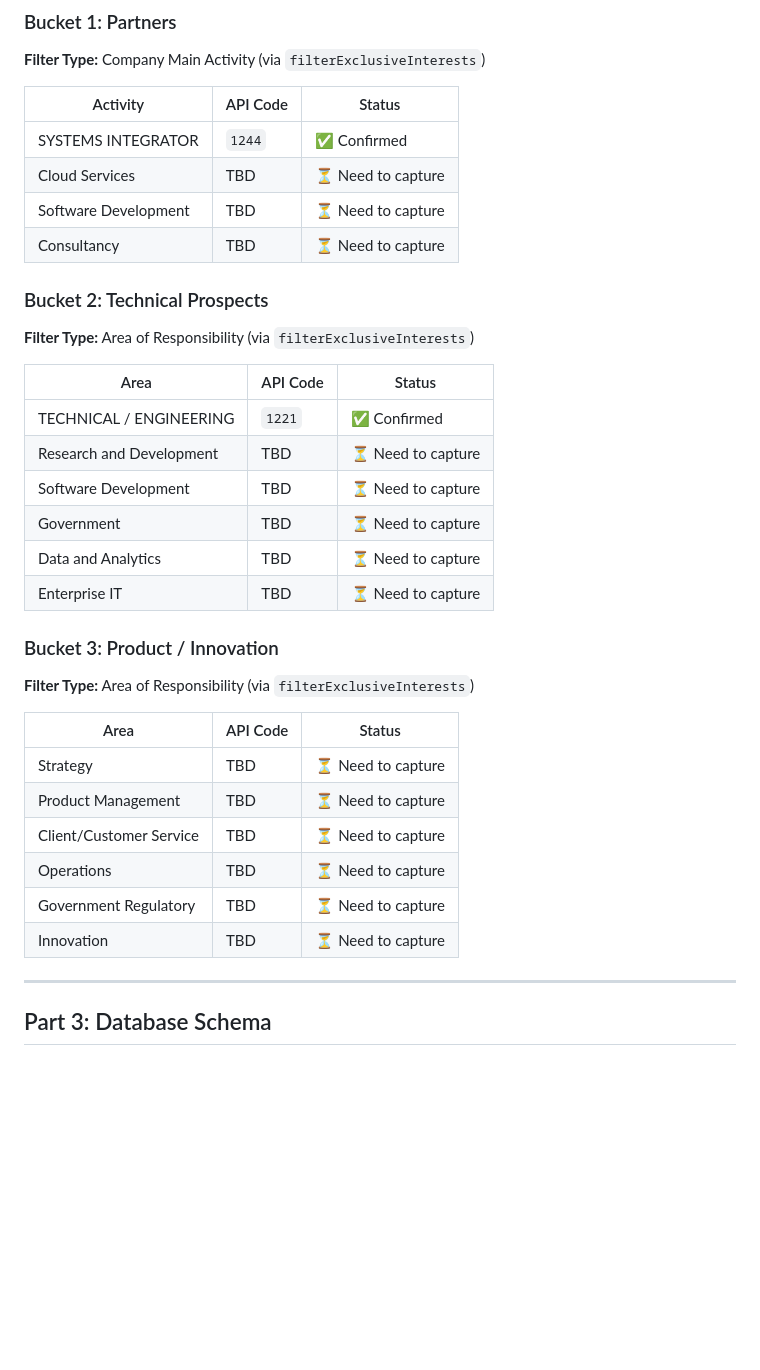
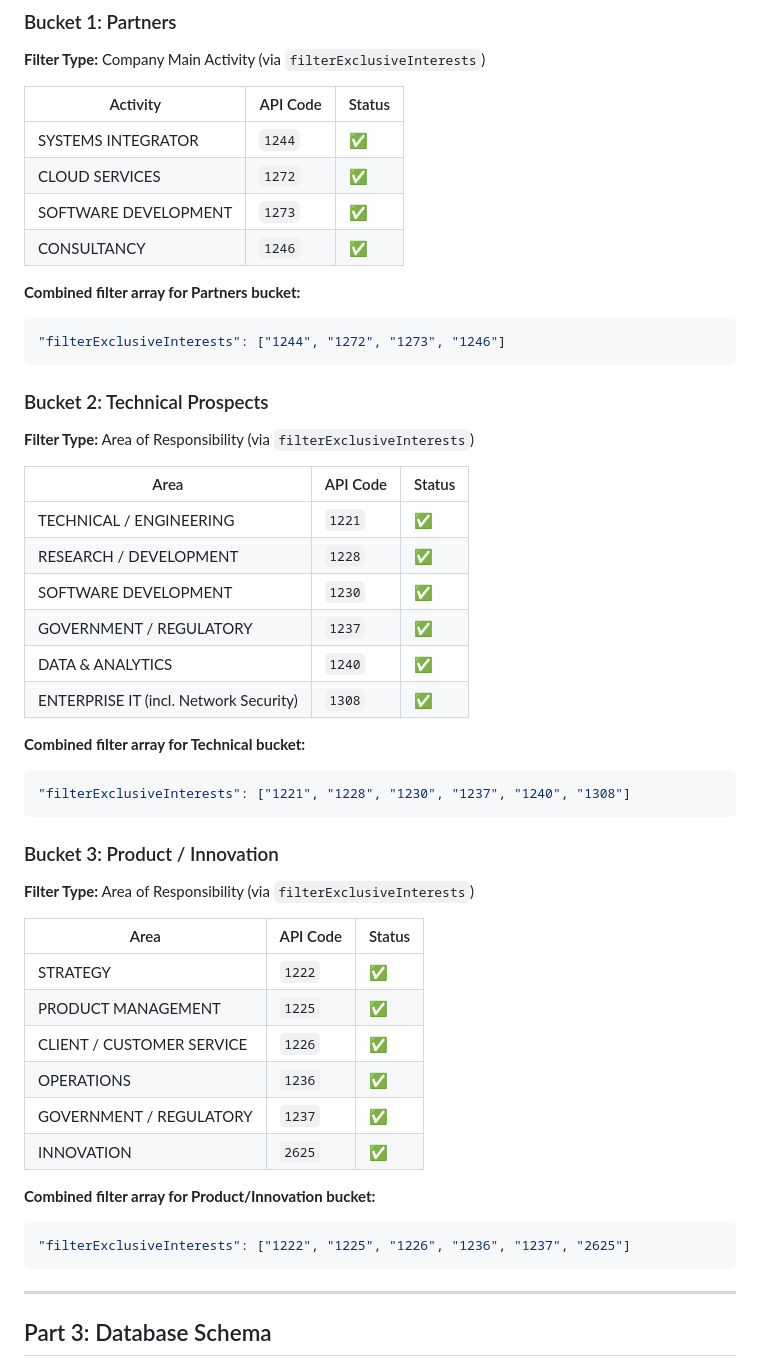
Before and after one commit to snirambar/SnirTest, a Markdown page: docs/COMPLETE_SYSTEM_SPECIFICATION.md, the part around the change. Rendered like a GitHub page; blank space fills up the shorter version.

Commit message:
Update spec with confirmed MWC filter codes
All filter codes now confirmed:

Partners (Company Main Activity):
- SYSTEMS INTEGRATOR: 1244
- CLOUD SERVICES: 1272
- SOFTWARE DEVELOPMENT: 1273
- CONSULTANCY: 1246

Technical (Area of Responsibility):
- TECHNICAL / ENGINEERING: 1221
- RESEARCH / DEVELOPMENT: 1228
- SOFTWARE DEVELOPMENT: 1230
- GOVERNMENT / REGULATORY: 1237
- DATA & ANALYTICS: 1240
- ENTERPRISE IT: 1308

Product/Innovation (Area of Responsibility):
- STRATEGY: 1222
- PRODUCT MANAGEMENT: 1225
- CLIENT / CUSTOMER SERVICE: 1226
- OPERATIONS: 1236
- GOVERNMENT / REGULATORY: 1237
- INNOVATION: 2625

https://claude.ai/code/session_011tii42CrggYDjw3A2Tst84

````diff
--- a/docs/COMPLETE_SYSTEM_SPECIFICATION.md
+++ b/docs/COMPLETE_SYSTEM_SPECIFICATION.md
@@ -128,10 +128,15 @@ An intelligent attendee outreach system for MWC Barcelona 2026 that scrapes, enr
 
 | Activity | API Code | Status |
 |----------|----------|--------|
-| SYSTEMS INTEGRATOR | `1244` | ✅ Confirmed |
-| Cloud Services | TBD | ⏳ Need to capture |
-| Software Development | TBD | ⏳ Need to capture |
-| Consultancy | TBD | ⏳ Need to capture |
+| SYSTEMS INTEGRATOR | `1244` | ✅ |
+| CLOUD SERVICES | `1272` | ✅ |
+| SOFTWARE DEVELOPMENT | `1273` | ✅ |
+| CONSULTANCY | `1246` | ✅ |
+
+**Combined filter array for Partners bucket:**
+```json
+"filterExclusiveInterests": ["1244", "1272", "1273", "1246"]
+```
 
 ### Bucket 2: Technical Prospects
 
@@ -139,12 +144,17 @@ An intelligent attendee outreach system for MWC Barcelona 2026 that scrapes, enr
 
 | Area | API Code | Status |
 |------|----------|--------|
-| TECHNICAL / ENGINEERING | `1221` | ✅ Confirmed |
-| Research and Development | TBD | ⏳ Need to capture |
-| Software Development | TBD | ⏳ Need to capture |
-| Government | TBD | ⏳ Need to capture |
-| Data and Analytics | TBD | ⏳ Need to capture |
-| Enterprise IT | TBD | ⏳ Need to capture |
+| TECHNICAL / ENGINEERING | `1221` | ✅ |
+| RESEARCH / DEVELOPMENT | `1228` | ✅ |
+| SOFTWARE DEVELOPMENT | `1230` | ✅ |
+| GOVERNMENT / REGULATORY | `1237` | ✅ |
+| DATA & ANALYTICS | `1240` | ✅ |
+| ENTERPRISE IT (incl. Network Security) | `1308` | ✅ |
+
+**Combined filter array for Technical bucket:**
+```json
+"filterExclusiveInterests": ["1221", "1228", "1230", "1237", "1240", "1308"]
+```
 
 ### Bucket 3: Product / Innovation
 
@@ -152,12 +162,17 @@ An intelligent attendee outreach system for MWC Barcelona 2026 that scrapes, enr
 
 | Area | API Code | Status |
 |------|----------|--------|
-| Strategy | TBD | ⏳ Need to capture |
-| Product Management | TBD | ⏳ Need to capture |
-| Client/Customer Service | TBD | ⏳ Need to capture |
-| Operations | TBD | ⏳ Need to capture |
-| Government Regulatory | TBD | ⏳ Need to capture |
-| Innovation | TBD | ⏳ Need to capture |
+| STRATEGY | `1222` | ✅ |
+| PRODUCT MANAGEMENT | `1225` | ✅ |
+| CLIENT / CUSTOMER SERVICE | `1226` | ✅ |
+| OPERATIONS | `1236` | ✅ |
+| GOVERNMENT / REGULATORY | `1237` | ✅ |
+| INNOVATION | `2625` | ✅ |
+
+**Combined filter array for Product/Innovation bucket:**
+```json
+"filterExclusiveInterests": ["1222", "1225", "1226", "1236", "1237", "2625"]
+```
 
 ---
 
````
